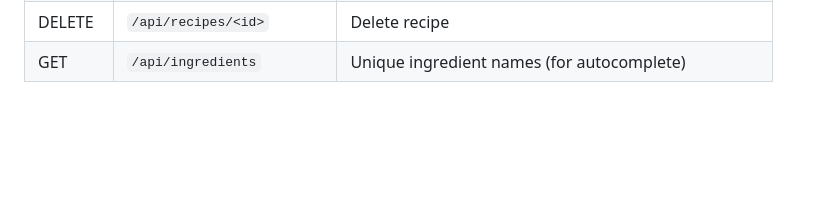
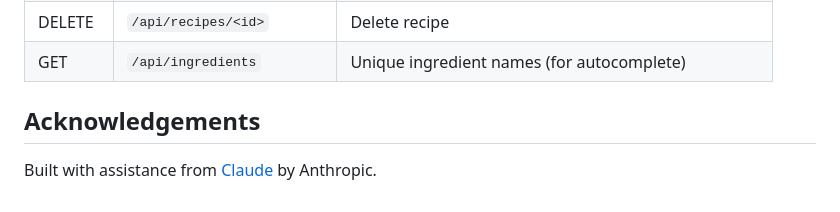
Before and after one commit to skuzniak-ca/recipinator, a Markdown page: README.md, the part around the change. GitHub-like rendering; blank space fills up the shorter version.

```diff
--- a/README.md
+++ b/README.md
@@ -78,3 +78,8 @@ static/
 | DELETE | `/api/recipes/<id>/image` | Remove image |
 | DELETE | `/api/recipes/<id>` | Delete recipe |
 | GET | `/api/ingredients` | Unique ingredient names (for autocomplete) |
+
+
+## Acknowledgements
+
+Built with assistance from [Claude](https://claude.ai) by Anthropic.
```
